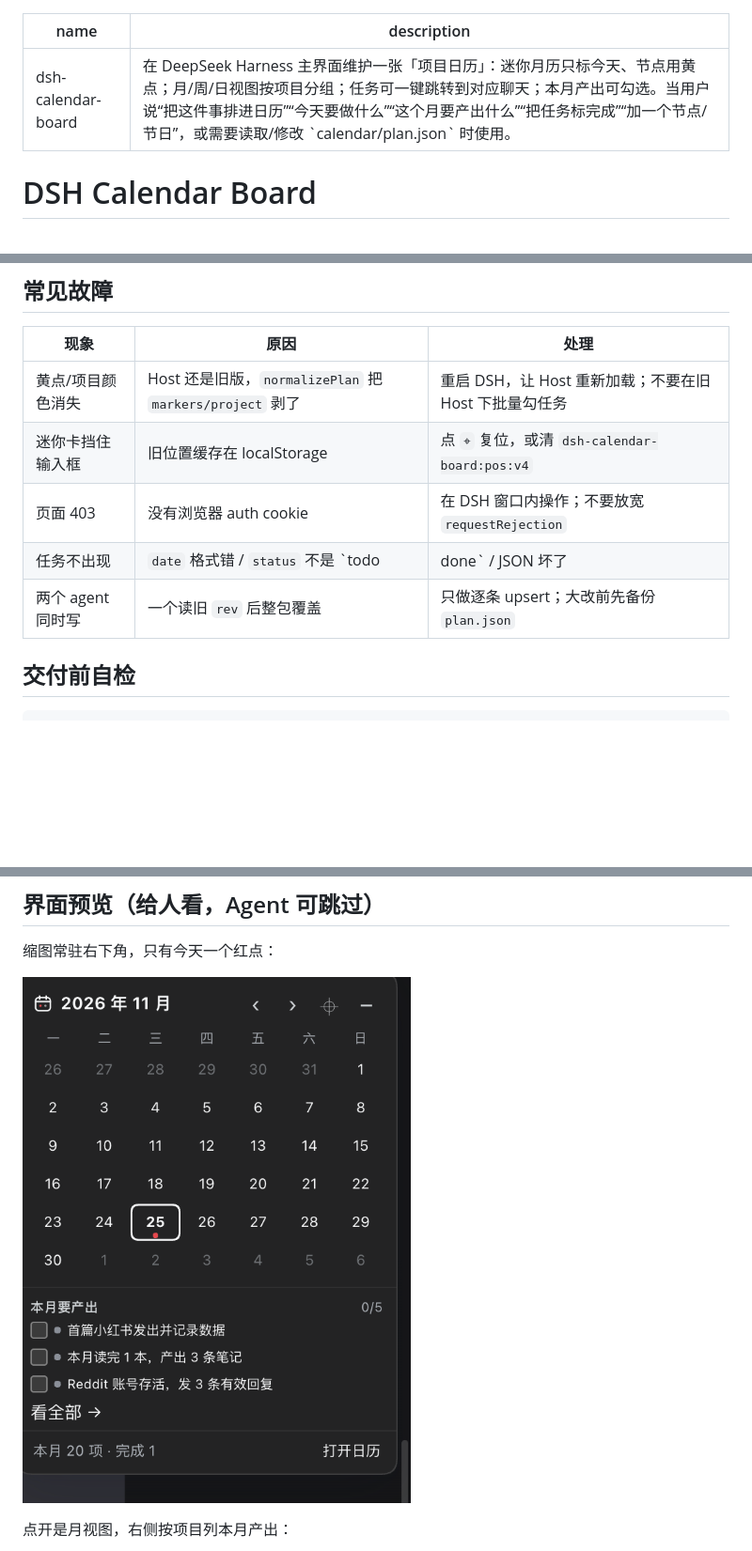
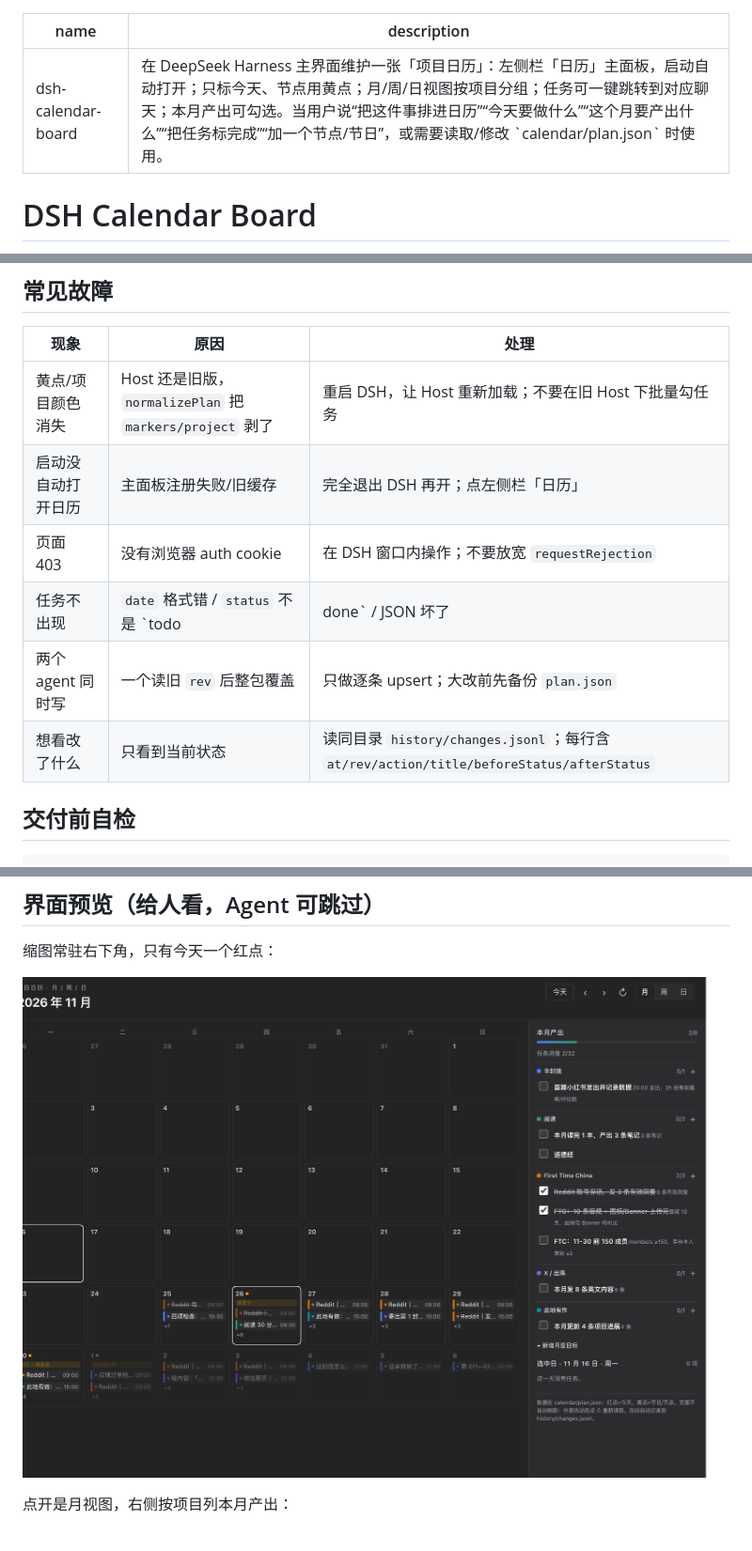
Before and after one commit to zhangxihuan666/dsh-calendar-board, a Markdown page: SKILL.md, 3 parts joined by grey strips. Shown at 94% size. Drawn GitHub-style; pictures changed too: assets/main-panel.png (added); blank space fills up the shorter version.

Commit message:
日历改为主面板，启动自动打开并修复七列布局

```diff
--- a/SKILL.md
+++ b/SKILL.md
@@ -1,6 +1,6 @@
 ---
 name: dsh-calendar-board
-description: 在 DeepSeek Harness 主界面维护一张「项目日历」：迷你月历只标今天、节点用黄点；月/周/日视图按项目分组；任务可一键跳转到对应聊天；本月产出可勾选。当用户说“把这件事排进日历”“今天要做什么”“这个月要产出什么”“把任务标完成”“加一个节点/节日”，或需要读取/修改 `calendar/plan.json` 时使用。
+description: 在 DeepSeek Harness 主界面维护一张「项目日历」：左侧栏「日历」主面板，启动自动打开；只标今天、节点用黄点；月/周/日视图按项目分组；任务可一键跳转到对应聊天；本月产出可勾选。当用户说“把这件事排进日历”“今天要做什么”“这个月要产出什么”“把任务标完成”“加一个节点/节日”，或需要读取/修改 `calendar/plan.json` 时使用。
 ---
 
 # DSH Calendar Board
@@ -194,10 +194,11 @@ ln -sf "/path/to/project/calendar/plan.json" ~/Desktop/calendar/plan.json
 | 现象 | 原因 | 处理 |
 |---|---|---|
 | 黄点/项目颜色消失 | Host 还是旧版，`normalizePlan` 把 `markers/project` 剥了 | 重启 DSH，让 Host 重新加载；不要在旧 Host 下批量勾任务 |
-| 迷你卡挡住输入框 | 旧位置缓存在 localStorage | 点 `⌖` 复位，或清 `dsh-calendar-board:pos:v4` |
+| 启动没自动打开日历 | 主面板注册失败/旧缓存 | 完全退出 DSH 再开；点左侧栏「日历」 |
 | 页面 403 | 没有浏览器 auth cookie | 在 DSH 窗口内操作；不要放宽 `requestRejection` |
 | 任务不出现 | `date` 格式错 / `status` 不是 `todo|done` / JSON 坏了 | 先 `node -e "JSON.parse(...)"` 校验 |
 | 两个 agent 同时写 | 一个读旧 `rev` 后整包覆盖 | 只做逐条 upsert；大改前先备份 `plan.json` |
+| 想看改了什么 | 只看到当前状态 | 读同目录 `history/changes.jsonl`；每行含 `at/rev/action/title/beforeStatus/afterStatus` |
 
 ## 交付前自检
 
@@ -213,7 +214,7 @@ node -e "JSON.parse(require('fs').readFileSync(process.env.HOME+'/Desktop/calend
 
 缩图常驻右下角，只有今天一个红点：
 
-![迷你日历](assets/mini-calendar.png)
+![日历主面板](assets/main-panel.png)
 
 点开是月视图，右侧按项目列本月产出：
 
```
Also changed, not shown: other parts of SKILL.md (+2 -2 lines), README.md (+6 -6 lines), docs/preview/main-panel.png (added), 4 other files.
